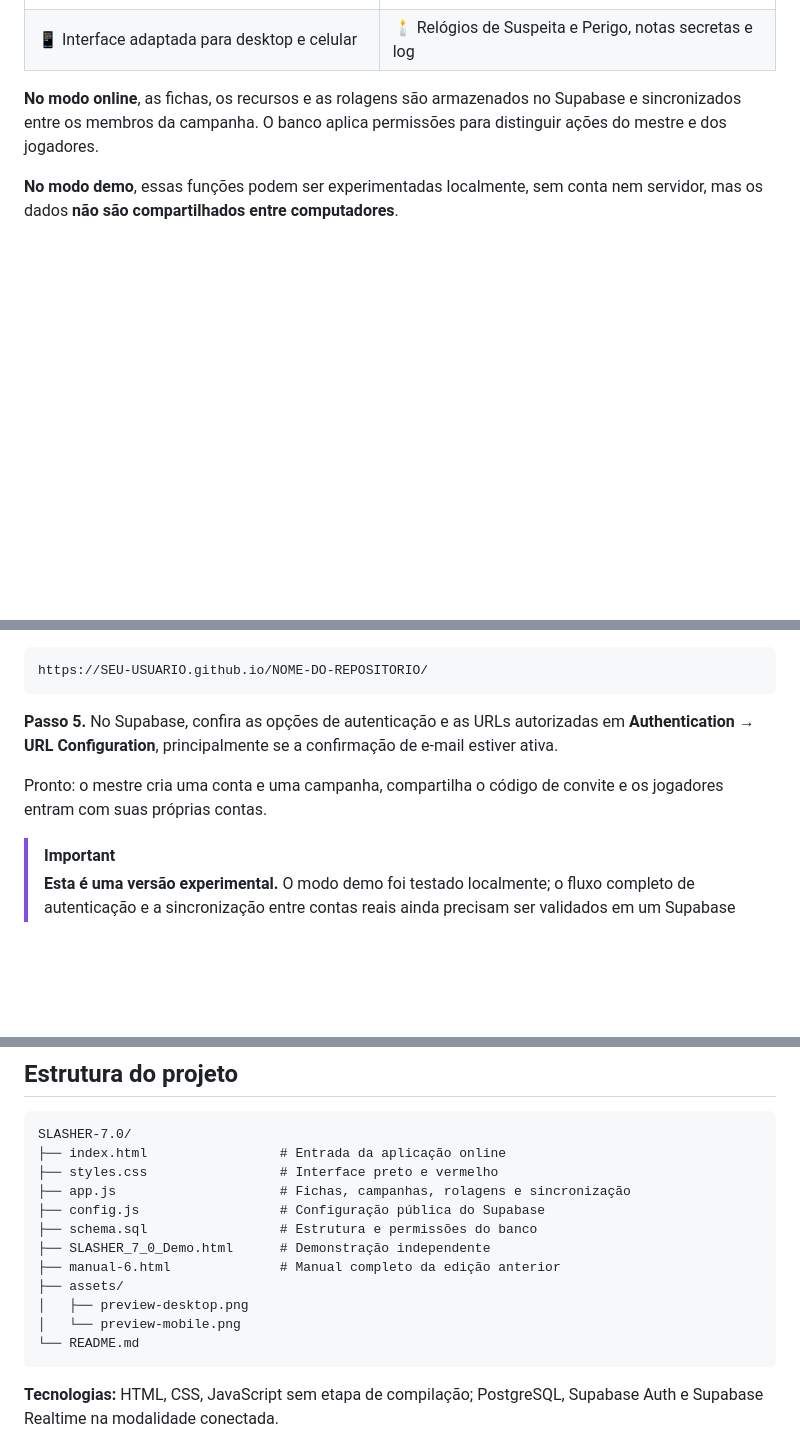
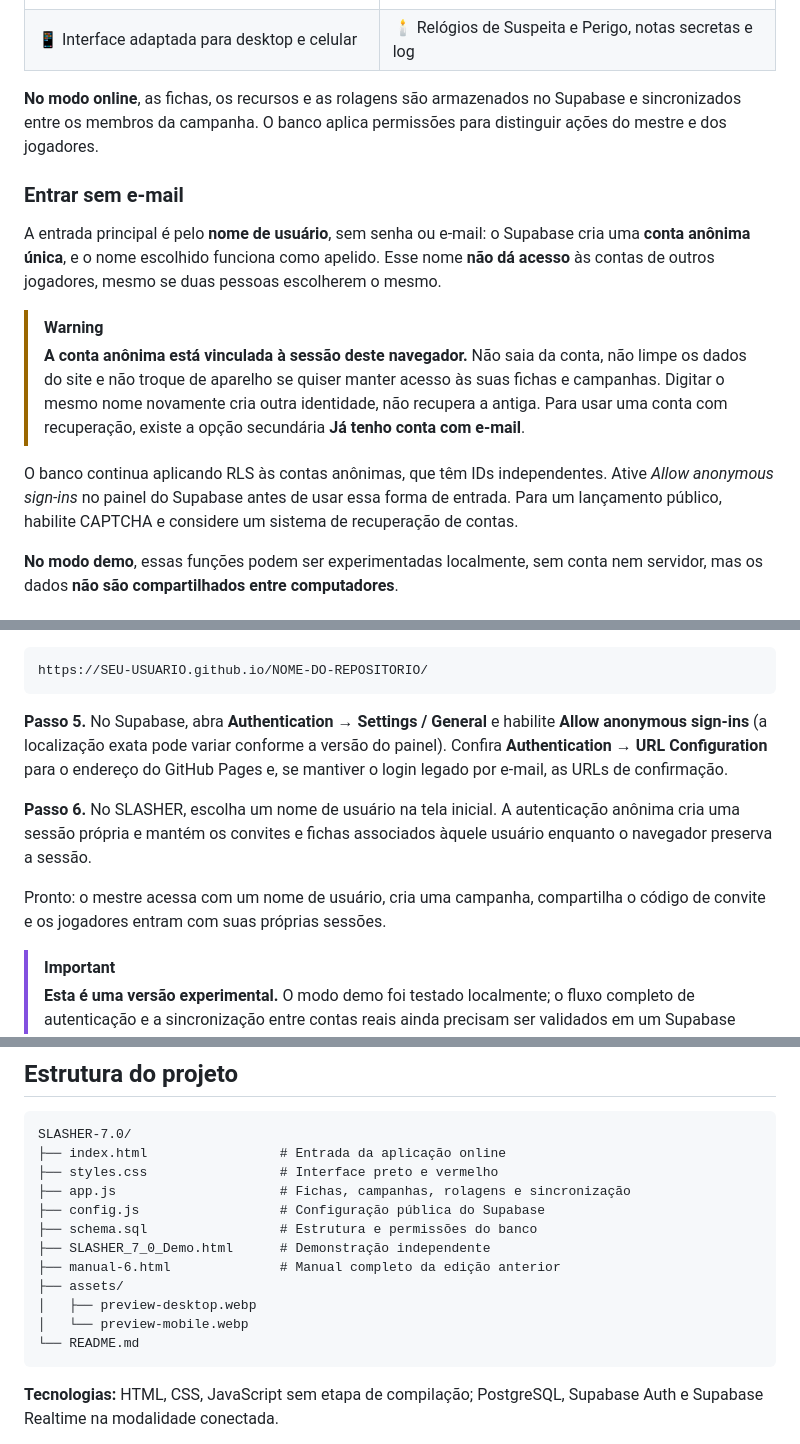
Before and after one commit to ssunkem/slasher, a Markdown page: README.md, 3 parts joined by grey strips. GitHub-like rendering; blank space fills up the shorter version.

Commit message:
docs: login por username sem e-mail e ativação de Auth anônimo

````diff
--- a/README.md
+++ b/README.md
@@ -58,6 +58,15 @@ A proposta é simples: **facilitar a vida de quem narra sem tirar dos jogadores
 
 **No modo online**, as fichas, os recursos e as rolagens são armazenados no Supabase e sincronizados entre os membros da campanha. O banco aplica permissões para distinguir ações do mestre e dos jogadores.
 
+### Entrar sem e-mail
+
+A entrada principal é pelo **nome de usuário**, sem senha ou e-mail: o Supabase cria uma **conta anônima única**, e o nome escolhido funciona como apelido. Esse nome **não dá acesso** às contas de outros jogadores, mesmo se duas pessoas escolherem o mesmo.
+
+> [!WARNING]
+> **A conta anônima está vinculada à sessão deste navegador.** Não saia da conta, não limpe os dados do site e não troque de aparelho se quiser manter acesso às suas fichas e campanhas. Digitar o mesmo nome novamente cria outra identidade, não recupera a antiga. Para usar uma conta com recuperação, existe a opção secundária **Já tenho conta com e-mail**.
+
+O banco continua aplicando RLS às contas anônimas, que têm IDs independentes. Ative *Allow anonymous sign-ins* no painel do Supabase antes de usar essa forma de entrada. Para um lançamento público, habilite CAPTCHA e considere um sistema de recuperação de contas.
+
 **No modo demo**, essas funções podem ser experimentadas localmente, sem conta nem servidor, mas os dados **não são compartilhados entre computadores**.
 
 ### Sobre o combate
@@ -110,9 +119,11 @@ Para usar **GitHub Pages**, abra o repositório e vá em **Settings → Pages
 https://SEU-USUARIO.github.io/NOME-DO-REPOSITORIO/
 ```
 
-**Passo 5.** No Supabase, confira as opções de autenticação e as URLs autorizadas em **Authentication → URL Configuration**, principalmente se a confirmação de e-mail estiver ativa.
+**Passo 5.** No Supabase, abra **Authentication → Settings / General** e habilite **Allow anonymous sign-ins** (a localização exata pode variar conforme a versão do painel). Confira **Authentication → URL Configuration** para o endereço do GitHub Pages e, se mantiver o login legado por e-mail, as URLs de confirmação.
 
-Pronto: o mestre cria uma conta e uma campanha, compartilha o código de convite e os jogadores entram com suas próprias contas.
+**Passo 6.** No SLASHER, escolha um nome de usuário na tela inicial. A autenticação anônima cria uma sessão própria e mantém os convites e fichas associados àquele usuário enquanto o navegador preserva a sessão.
+
+Pronto: o mestre acessa com um nome de usuário, cria uma campanha, compartilha o código de convite e os jogadores entram com suas próprias sessões.
 
 > [!IMPORTANT]
 > **Esta é uma versão experimental.** O modo demo foi testado localmente; o fluxo completo de autenticação e a sincronização entre contas reais ainda precisam ser validados em um Supabase configurado. Não interprete a presença do código multiplayer como garantia de produção.
@@ -129,8 +140,8 @@ SLASHER-7.0/
 ├── SLASHER_7_0_Demo.html      # Demonstração independente
 ├── manual-6.html              # Manual completo da edição anterior
 ├── assets/
-│   ├── preview-desktop.png
-│   └── preview-mobile.png
+│   ├── preview-desktop.webp
+│   └── preview-mobile.webp
 └── README.md
 ```
 
````
